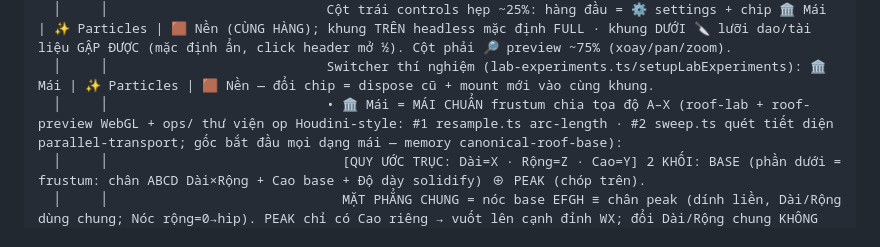
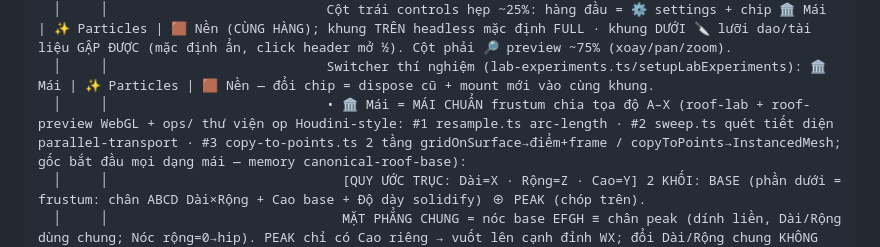
Before and after one commit to Web-3D/archplan, a Markdown page: src/archplan/README.md, the part around one of its changes. Rendered like a GitHub page.

Commit message:
docs(archplan): sync README — ngói âm dương/vảy cá chốt + op #3 ba generator
Co-Authored-By: Claude Fable 5 <noreply@anthropic.com>

```diff
--- a/src/archplan/README.md
+++ b/src/archplan/README.md
@@ -80,6 +80,6 @@ ArchPlanLab (extends BaseWorld)
   │     ├── 🧪 Lab (FLOAT)          ← BÀN THÍ NGHIỆM riêng (FULL màn × full cao, nền trắng α0.5; nút 🧪 góc trái-dưới + phím R, đóng cũng R/🧪).
   │     │                            Cột trái controls hẹp ~25%: hàng đầu = ⚙ settings + chip 🏛 Mái | ✨ Particles | 🟫 Nền (CÙNG HÀNG); khung TRÊN headless mặc định FULL · khung DƯỚI 🔪 lưỡi dao/tài liệu GẬP ĐƯỢC (mặc định ẩn, click header mở ½). Cột phải 🔎 preview ~75% (xoay/pan/zoom).
   │     │                            Switcher thí nghiệm (lab-experiments.ts/setupLabExperiments): 🏛 Mái | ✨ Particles | 🟫 Nền — đổi chip = dispose cũ + mount mới vào cùng khung.
-  │     │                            • 🏛 Mái = MÁI CHUẨN frustum chia tọa độ A–X (roof-lab + roof-preview WebGL + ops/ thư viện op Houdini-style: #1 resample.ts arc-length · #2 sweep.ts quét tiết diện parallel-transport; gốc bắt đầu mọi dạng mái — memory canonical-roof-base):
+  │     │                            • 🏛 Mái = MÁI CHUẨN frustum chia tọa độ A–X (roof-lab + roof-preview WebGL + ops/ thư viện op Houdini-style: #1 resample.ts arc-length · #2 sweep.ts quét tiết diện parallel-transport · #3 copy-to-points.ts 2 tầng gridOnSurface→điểm+frame / copyToPoints→InstancedMesh; gốc bắt đầu mọi dạng mái — memory canonical-roof-base):
   │     │                              [QUY ƯỚC TRỤC: Dài=X · Rộng=Z · Cao=Y] 2 KHỐI: BASE (phần dưới = frustum: chân ABCD Dài×Rộng + Cao base + Độ dày solidify) ⊕ PEAK (chóp trên).
   │     │                              MẶT PHẲNG CHUNG = nóc base EFGH ≡ chân peak (dính liền, Dài/Rộng dùng chung; Nóc rộng=0→hip). PEAK chỉ có Cao riêng → vuốt lên cạnh đỉnh WX; đổi Dài/Rộng chung KHÔNG đổi cao base/peak. A'B'C'D' (4 pháp tuyến) →
```
Also changed, not shown: other parts of src/archplan/README.md (+1 -1 lines).
